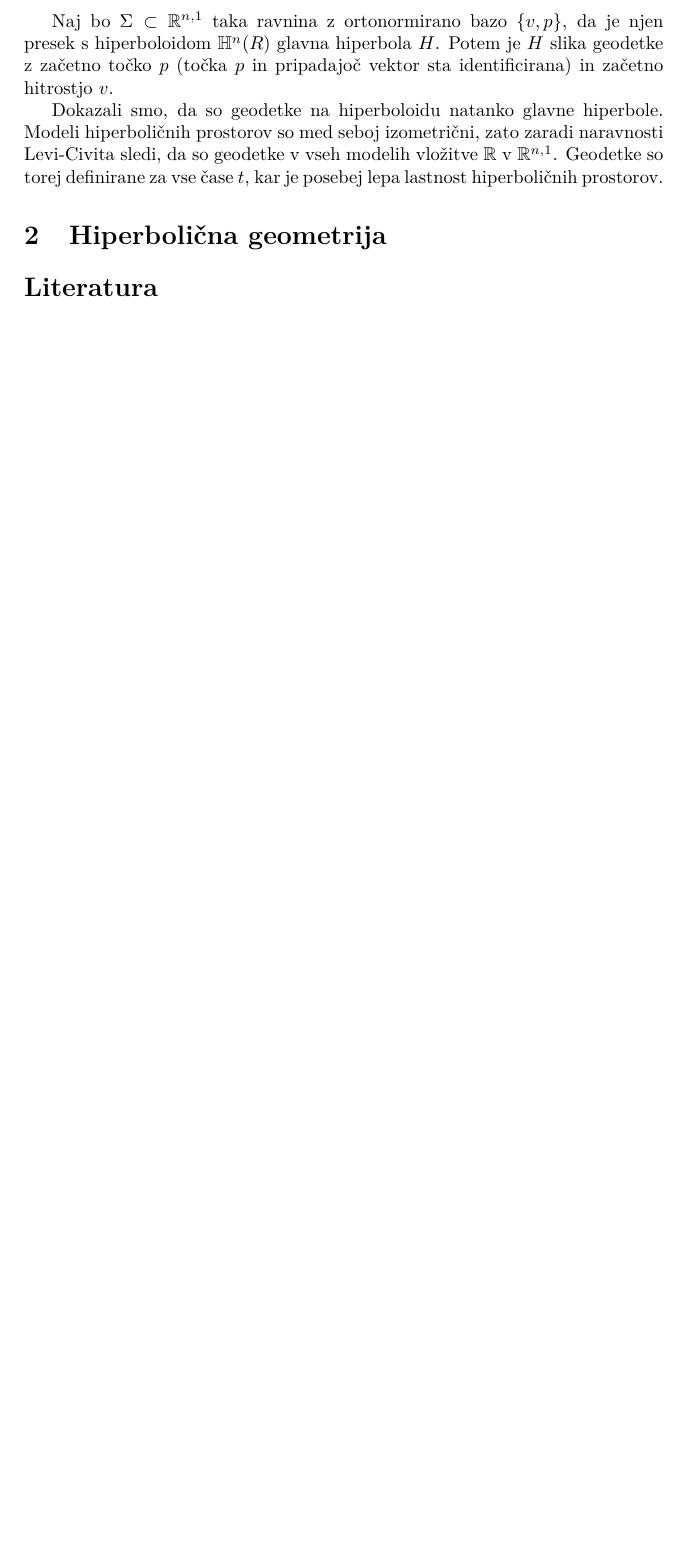
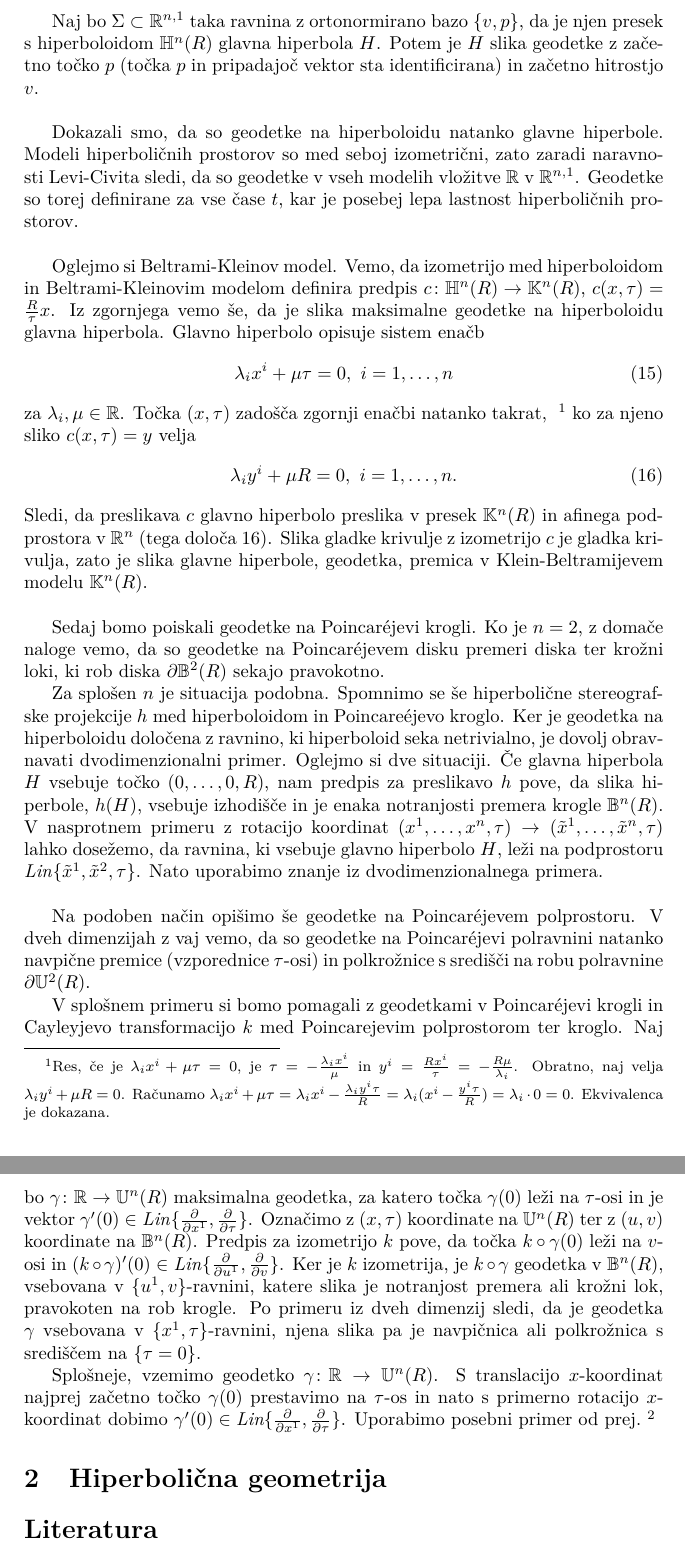
Before and after one commit to tjasavrhovnik/Hiperbolicni-prostori, a LaTeX document (hiperbolicni-prostori.tex): part of page 10 of 10 before the commit and two parts of pages 10 and 11 of 11 after it, the two joined at a grey line, cut so that both start at the same text, the shorter picture padded with empty space. Compiled offline with pdfLaTeX.

Commit message:
Dokaz: geodetke

```diff
--- a/hiperbolicni-prostori.tex
+++ b/hiperbolicni-prostori.tex
@@ -338,9 +340,44 @@ od koder sledi, da je krivulja $\gamma$ geodetka v $\mathbb{H}^{n}(R)$.
 Veljata še začetna pogoja $\gamma(0)=p$ in $\gamma'(0)=a\bar{v}=v$, zato je $\gamma = \gamma_{v}$ konstantne hitrosti $a$.
 Krivulja $\gamma_{v}$ je gladka vložitev $\mathbb{R} \to \mathbb{H}^{n}(R)$, katere slika je glavna hiperbola (ravnino, ki seka hiperboloid, razpenjata vektorja $p, \ \bar{v}$).
 
-Naj bo $\Sigma \subset \mathbb{R}^{n,1}$ taka ravnina z ortonormirano bazo $\{v,p\}$, da je njen presek s hiperboloidom $\mathbb{H}^{n}(R)$ glavna hiperbola $H$. Potem je $H$ slika geodetke z začetno točko $p$ (točka $p$ in pripadajoč vektor sta identificirana) in začetno hitrostjo $v$.
+Naj bo $\Sigma \subset \mathbb{R}^{n,1}$ taka ravnina z ortonormirano bazo $\{v,p\}$, da je njen presek s hiperboloidom $\mathbb{H}^{n}(R)$ glavna hiperbola $H$. Potem je $H$ slika geodetke z začetno točko $p$ (točka $p$ in pripadajoč vektor sta identificirana) in začetno hitrostjo $v$.\newline
 
-Dokazali smo, da so geodetke na hiperboloidu natanko glavne hiperbole. Modeli hiperboličnih prostorov so med seboj izometrični, zato zaradi naravnosti Levi-Civita sledi, da so geodetke v vseh modelih vložitve $\mathbb{R}$ v $\mathbb{R}^{n,1}$. Geodetke so torej definirane za vse čase $t$, kar je posebej lepa lastnost hiperboličnih prostorov.
+Dokazali smo, da so geodetke na hiperboloidu natanko glavne hiperbole. Modeli hiperboličnih prostorov so med seboj izometrični, zato zaradi naravnosti Levi-Civita sledi, da so geodetke v vseh modelih vložitve $\mathbb{R}$ v $\mathbb{R}^{n,1}$. Geodetke so torej definirane za vse čase $t$, kar je posebej lepa lastnost hiperboličnih prostorov.\newline
+
+% Beltrami-Kleinov model
+Oglejmo si Beltrami-Kleinov model. Vemo, da izometrijo med hiperboloidom in Beltrami-Kleinovim modelom definira predpis $c \colon \mathbb{H}^{n}(R) \to \mathbb{K}^{n}(R)$, $c(x,\tau) = \frac{R}{\tau}x$. Iz zgornjega vemo še, da je slika maksimalne geodetke na hiperboloidu glavna hiperbola.
+Glavno hiperbolo opisuje sistem enačb
+\begin{gather}
+\lambda_{i}x^{i} + \mu \tau = 0, \ i=1, \dots , n
+\end{gather}
+za $\lambda_{i}, \mu \in \mathbb{R}$.
+Točka $(x,\tau)$ zadošča zgornji enačbi natanko takrat,
+~\footnote{Res, če je $\lambda_{i}x^{i}+\mu \tau=0$, je $\tau=-\frac{\lambda_{i}x^{i}}{\mu}$ in $y^{i}=\frac{Rx^{i}}{\tau}=-\frac{R\mu}{\lambda_{i}}$.
+Obratno, naj velja $\lambda_{i}y^{i} + \mu R = 0$. Računamo $\lambda_{i}x^{i}+\mu \tau = \lambda_{i}x^{i} - \frac{\lambda_{i}y^{i}\tau}{R} = \lambda_{i} (x^{i} - \frac{y^{i}\tau}{R}) = \lambda_{i} \cdot 0 = 0$. Ekvivalenca je dokazana.}
+ko za njeno sliko $c(x,\tau)=y$ velja
+\begin{gather}\label{eq: af-pog}
+\lambda_{i}y^{i} + \mu R = 0, \ i=1, \dots , n.
+\end{gather}
+Sledi, da preslikava $c$ glavno hiperbolo preslika v presek $\mathbb{K}^{n}(R)$ in afinega podprostora v $\mathbb{R}^{n}$ (tega določa~\ref{eq: af-pog}). Slika gladke krivulje z izometrijo $c$ je gladka krivulja, zato je slika glavne hiperbole, geodetka, premica v Klein-Beltramijevem modelu $\mathbb{K}^{n}(R)$.\newline
+
+% Poincar\'ejeva krogla
+Sedaj bomo poiskali geodetke na Poincar\'ejevi krogli.
+Ko je $n=2$, z domače naloge vemo, da so geodetke na Poincar\'ejevem disku premeri diska ter krožni loki, ki rob diska $\partial \mathbb{B}^{2}(R)$ sekajo pravokotno.
+
+Za splošen $n$ je situacija podobna. Spomnimo se še hiperbolične stereografske projekcije $h$ med hiperboloidom in Poincare\'ejevo kroglo. Ker je geodetka na hiperboloidu določena z ravnino, ki hiperboloid seka netrivialno, je dovolj obravnavati dvodimenzionalni primer. Oglejmo si dve situaciji. Če glavna hiperbola $H$ vsebuje točko $(0, \dots , 0,R)$, nam predpis za preslikavo $h$ pove, da slika hiperbole, $h(H)$, vsebuje izhodišče in je enaka notranjosti premera krogle $\mathbb{B}^{n}(R)$. V nasprotnem primeru z rotacijo koordinat $(x^{1}, \dots , x^{n}, \tau) \to (\tilde{x}^{1}, \dots , \tilde{x}^{n}, \tau)$ lahko dosežemo, da ravnina, ki vsebuje glavno hiperbolo $H$, leži na podprostoru $\mathit{Lin} \{ \tilde{x}^{1}, \tilde{x}^{2}, \tau \}$. Nato uporabimo znanje iz dvodimenzionalnega primera.\newline
+
+% Poincar\'ejev polprostor
+Na podoben način opišimo še geodetke na Poincar\'ejevem polprostoru.
+V dveh dimenzijah z vaj vemo, da so geodetke na Poincar\'ejevi polravnini natanko navpične premice (vzporednice $\tau$-osi) in polkrožnice s središči na robu polravnine $\partial \mathbb{U}^{2}(R)$.
+
+V splošnem primeru si bomo pomagali z geodetkami v Poincar\'ejevi krogli in Cayleyjevo transformacijo $k$ med Poincarejevim polprostorom ter kroglo.
+%
+Naj bo $\gamma \colon \mathbb{R} \to \mathbb{U}^{n}(R)$ maksimalna geodetka, za katero točka $\gamma(0)$ leži na $\tau$-osi in je vektor $\gamma'(0) \in \mathit{Lin} \{ \frac{\partial}{\partial x^{1}}, \frac{\partial}{\partial \tau} \}$.
+Označimo z $(x,\tau)$ koordinate na $\mathbb{U}^{n}(R)$ ter z $(u,v)$ koordinate na $\mathbb{B}^{n}(R)$. Predpis za izometrijo $k$ pove, da točka $k \circ \gamma (0)$ leži na $v$-osi in $(k \circ \gamma)'(0) \in \mathit{Lin} \{ \frac{\partial}{\partial u^{1}}, \frac{\partial}{\partial v} \}$.
+Ker je $k$ izometrija, je $k \circ \gamma$ geodetka v $\mathbb{B}^{n}(R)$, vsebovana v $\{u^{1},v \}$-ravnini, katere slika je notranjost premera ali krožni lok, pravokoten na rob krogle. Po primeru iz dveh dimenzij sledi, da je geodetka $\gamma$ vsebovana v $\{ x^{1}, \tau \}$-ravnini, njena slika pa je navpičnica ali polkrožnica s središčem na $\{ \tau = 0 \}$.
+
+Splošneje, vzemimo geodetko $\gamma \colon \mathbb{R} \to \mathbb{U}^{n}(R)$. S translacijo $x$-koordinat najprej začetno točko $\gamma (0)$ prestavimo na $\tau$-os in nato s primerno rotacijo $x$-koordinat dobimo $\gamma'(0) \in \textit{Lin} \{ \frac{\partial}{\partial x^{1}}, \frac{\partial}{\partial \tau} \}$.
+Uporabimo posebni primer od prej.~\footnote{Take transformacije $x$-koordinat slikajo navpične premice v navpične premice in polkrožnice s središčem na $\{ \tau =0 \}$ v polkrožnice z enako lastnostjo, zato z njimi nismo izgubili nobene informacije o geodetkah.}
 
 %%%%%%%%%%%%%%%%%%%%%%%%%%%%%%%%%%%%%%%%%%%%%%%%%%%%%%%%%%%%%%%%%%%%%%%%%%%%
 % Hiperbolična geometrija
```
Also changed, not shown: hiperbolicni-prostori.pdf, hiperbolicni-prostori.tex (2 more changed lines), 4 other files.
